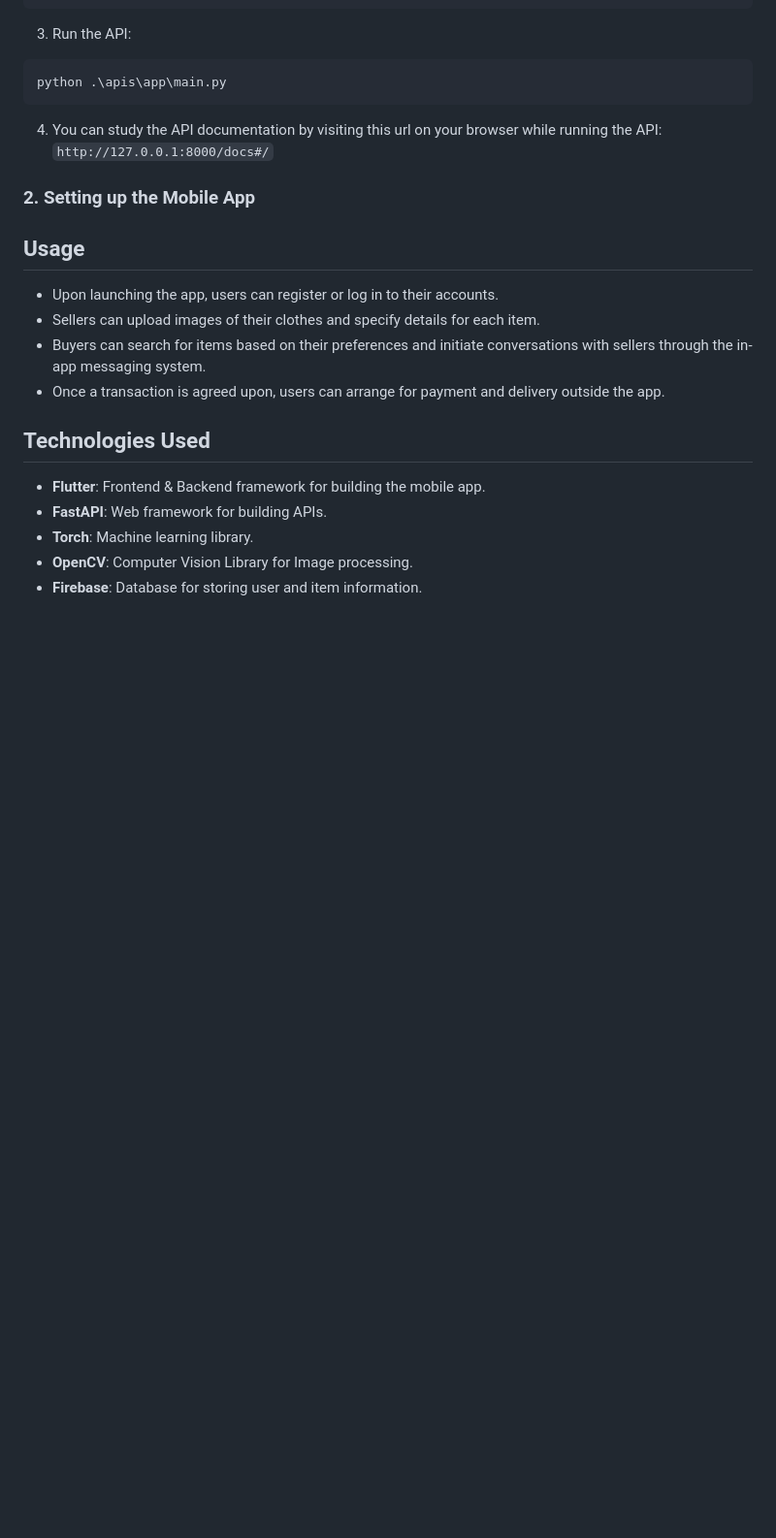
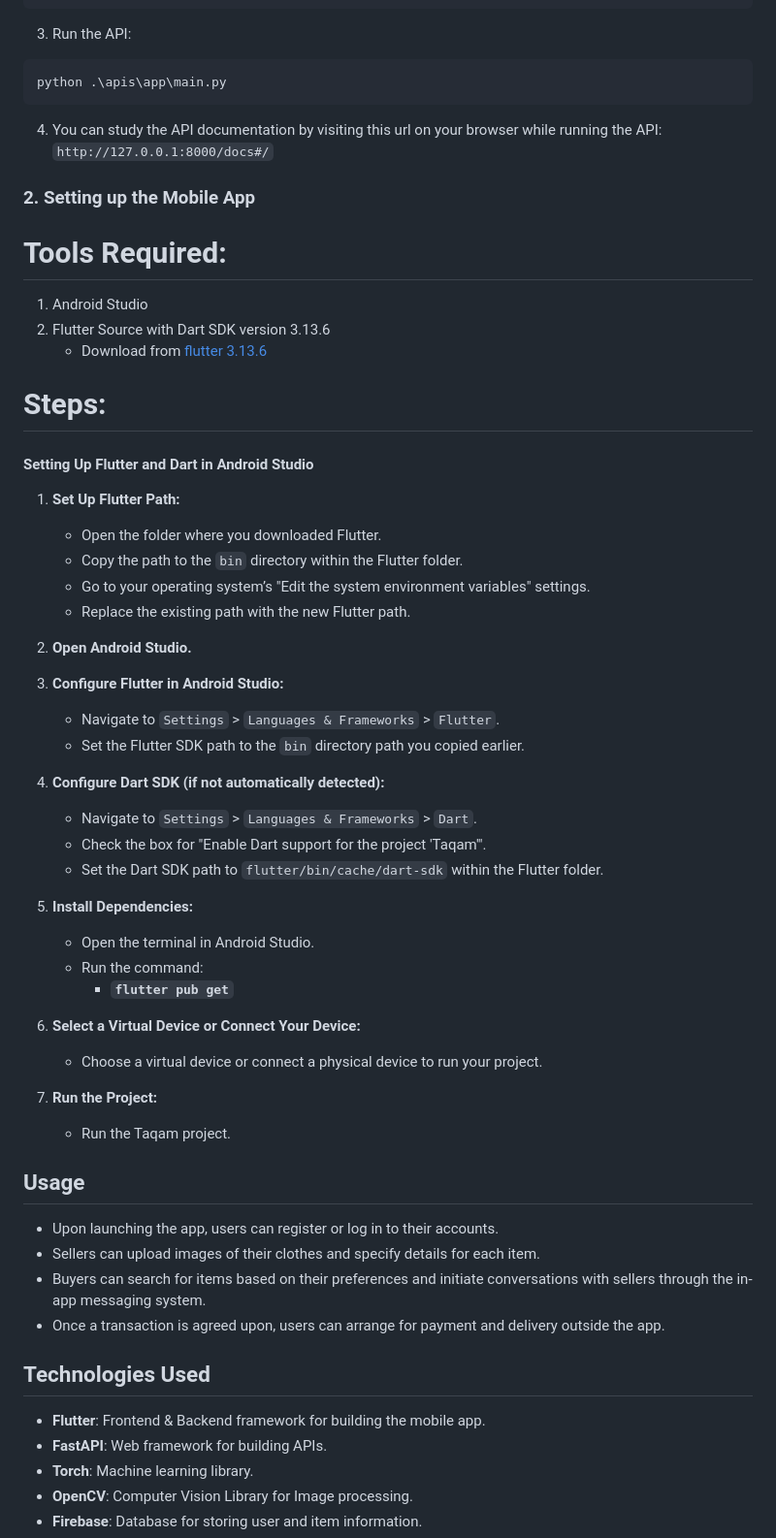
Before and after one commit to Arttacker/Taam-App, a Markdown page: README.md, the part around the change. Shown: that part at 97% size. GitHub-like rendering; blank space fills up the shorter version.

Commit message:
merged mobile & ml-develpment

```diff
--- a/README.md
+++ b/README.md
@@ -78,6 +78,43 @@ python .\apis\app\main.py
 `http://127.0.0.1:8000/docs#/`
 
 ### 2. Setting up the Mobile App
+# Tools Required:
+
+1. Android Studio
+2. Flutter Source with Dart SDK version 3.13.6
+    - Download from [flutter 3.13.6](https://storage.googleapis.com/flutter_infra_release/releases/stable/windows/flutter_windows_3.13.6-stable.zip)
+# Steps:
+
+#### Setting Up Flutter and Dart in Android Studio
+
+1. **Set Up Flutter Path:**
+
+    - Open the folder where you downloaded Flutter.
+    - Copy the path to the `bin` directory within the Flutter folder.
+    - Go to your operating system’s "Edit the system environment variables" settings.
+    - Replace the existing path with the new Flutter path.
+2. **Open Android Studio.**
+
+3. **Configure Flutter in Android Studio:**
+
+    - Navigate to `Settings` > `Languages & Frameworks` > `Flutter`.
+    - Set the Flutter SDK path to the `bin` directory path you copied earlier.
+4. **Configure Dart SDK (if not automatically detected):**
+
+    - Navigate to `Settings` > `Languages & Frameworks` > `Dart`.
+    - Check the box for "Enable Dart support for the project 'Taqam'".
+    - Set the Dart SDK path to `flutter/bin/cache/dart-sdk` within the Flutter folder.
+5. **Install Dependencies:**
+
+    - Open the terminal in Android Studio.
+    - Run the command:
+	    - **`flutter pub get`**
+6. **Select a Virtual Device or Connect Your Device:**
+
+    - Choose a virtual device or connect a physical device to run your project.
+7. **Run the Project:**
+
+    - Run the Taqam project.
 
 ## Usage
 
```
